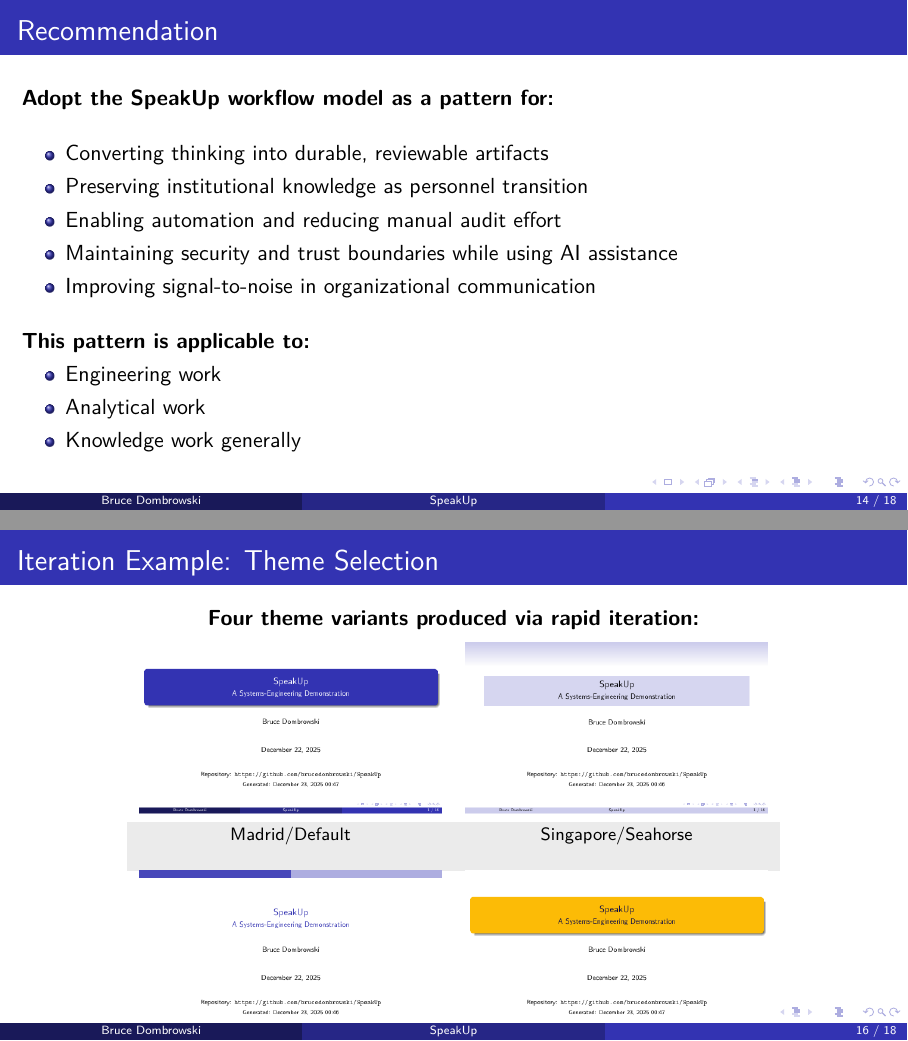
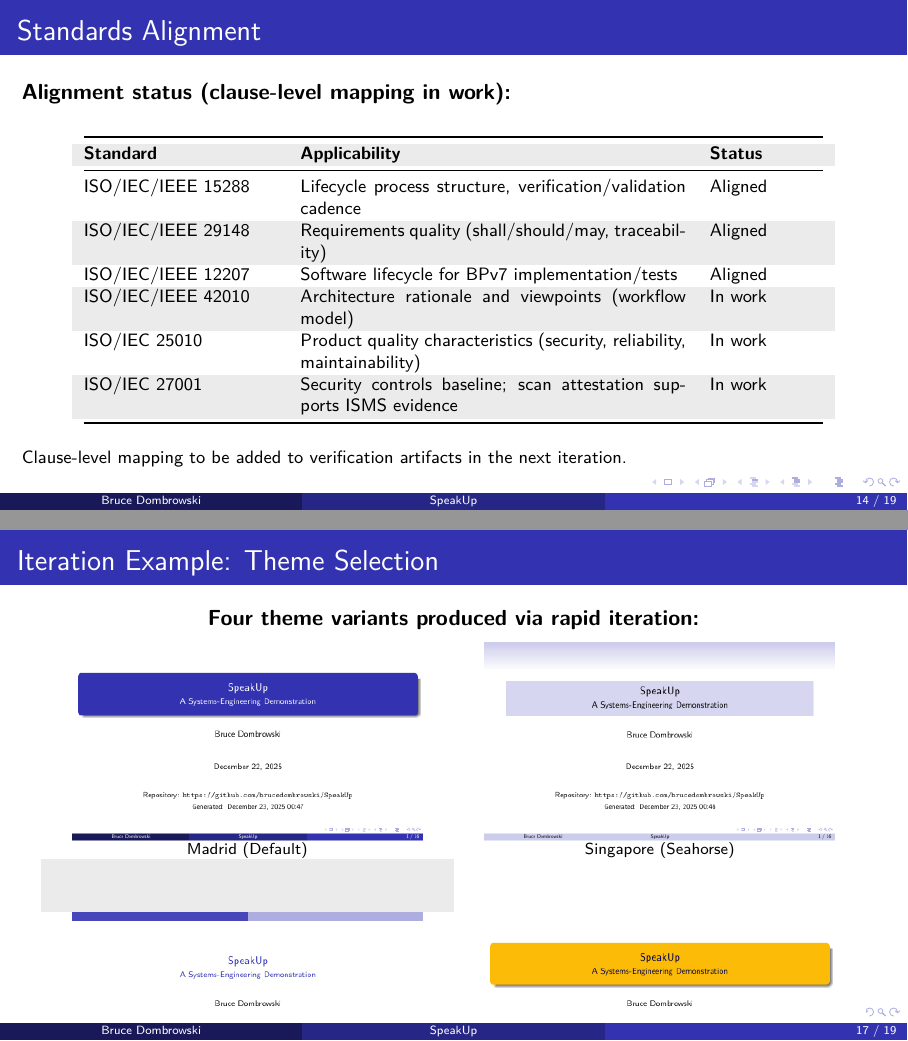
Before and after one commit to brucedombrowski/SpeakUp, LaTeX slides (briefing/SpeakUp-Briefing.tex): pages 14 and 16 of 18 before the commit and pages 14 and 17 of 19 after it, joined at a grey line. Compiled offline with pdfLaTeX.

Commit message:
ChatGPT (GPT-5, Codex CLI): fix theme labels and update alignment slide

```diff
--- a/briefing/SpeakUp-Briefing.tex
+++ b/briefing/SpeakUp-Briefing.tex
@@ -453,6 +453,36 @@
 \textbf{Policy:} Only passing results are published. Vulnerability details are never exposed.
 \end{frame}
 
+\begin{frame}{Standards Alignment}
+% Added by ChatGPT (GPT-5, Codex CLI) — includes DRAFT watermark for this slide only
+\begingroup
+\setbeamertemplate{background}{\tikz[remember picture,overlay]{\node[opacity=0.08,scale=6,rotate=45,text=red] at (current page.center) {DRAFT};}}
+\textbf{Alignment status (clause-level mapping in work):}
+
+\vspace{0.5em}
+
+\begin{table}
+\footnotesize
+\begin{tabular}{@{}p{3.4cm}p{6.8cm}p{2cm}@{}}
+\toprule
+\textbf{Standard} & \textbf{Applicability} & \textbf{Status} \\
+\midrule
+ISO/IEC/IEEE 15288 & Lifecycle process structure, verification/validation cadence & Aligned \\
+ISO/IEC/IEEE 29148 & Requirements quality (shall/should/may, traceability) & Aligned \\
+ISO/IEC/IEEE 12207 & Software lifecycle for BPv7 implementation/tests & Aligned \\
+ISO/IEC/IEEE 42010 & Architecture rationale and viewpoints (workflow model) & In work \\
+ISO/IEC 25010 & Product quality characteristics (security, reliability, maintainability) & In work \\
+ISO/IEC 27001 & Security controls baseline; scan attestation supports ISMS evidence & In work \\
+\bottomrule
+\end{tabular}
+\end{table}
+
+\vspace{0.3em}
+
+\footnotesize Clause-level mapping to be added to verification artifacts in the next iteration.
+\endgroup
+\end{frame}
+
 \begin{frame}{Recommendation}
 \textbf{Adopt the SpeakUp workflow model as a pattern for:}
 
@@ -517,13 +549,24 @@
 
 \vspace{0.5em}
 
+% Fixed label alignment by using minipages (ChatGPT GPT-5, Codex CLI)
 \begin{tabular}{cc}
-\includegraphics[width=0.35\textwidth]{theme-screenshots/theme-madrid.png} &
-\includegraphics[width=0.35\textwidth]{theme-screenshots/theme-singapore.png} \\
-\footnotesize Madrid/Default & \footnotesize Singapore/Seahorse \\[1em]
-\includegraphics[width=0.35\textwidth]{theme-screenshots/theme-cambridge.png} &
-\includegraphics[width=0.35\textwidth]{theme-screenshots/theme-boadilla.png} \\
-\footnotesize CambridgeUS/Dolphin & \footnotesize Boadilla/Crane \\
+\begin{minipage}{0.45\linewidth}\centering
+\includegraphics[width=0.9\linewidth]{theme-screenshots/theme-madrid.png}\\[-0.2em]
+\scriptsize Madrid (Default)
+\end{minipage} &
+\begin{minipage}{0.45\linewidth}\centering
+\includegraphics[width=0.9\linewidth]{theme-screenshots/theme-singapore.png}\\[-0.2em]
+\scriptsize Singapore (Seahorse)
+\end{minipage} \\\\[1.2em]
+\begin{minipage}{0.45\linewidth}\centering
+\includegraphics[width=0.9\linewidth]{theme-screenshots/theme-cambridge.png}\\[-0.2em]
+\scriptsize CambridgeUS (Dolphin)
+\end{minipage} &
+\begin{minipage}{0.45\linewidth}\centering
+\includegraphics[width=0.9\linewidth]{theme-screenshots/theme-boadilla.png}\\[-0.2em]
+\scriptsize Boadilla (Crane)
+\end{minipage} \\
 \end{tabular}
 
 \vspace{0.5em}
```
Also changed, not shown: verification/Security-Attestation.md (+1 -1 lines), briefing/SpeakUp-Briefing.pdf, briefing/SpeakUp-Briefing.tex (6 more changed lines).
